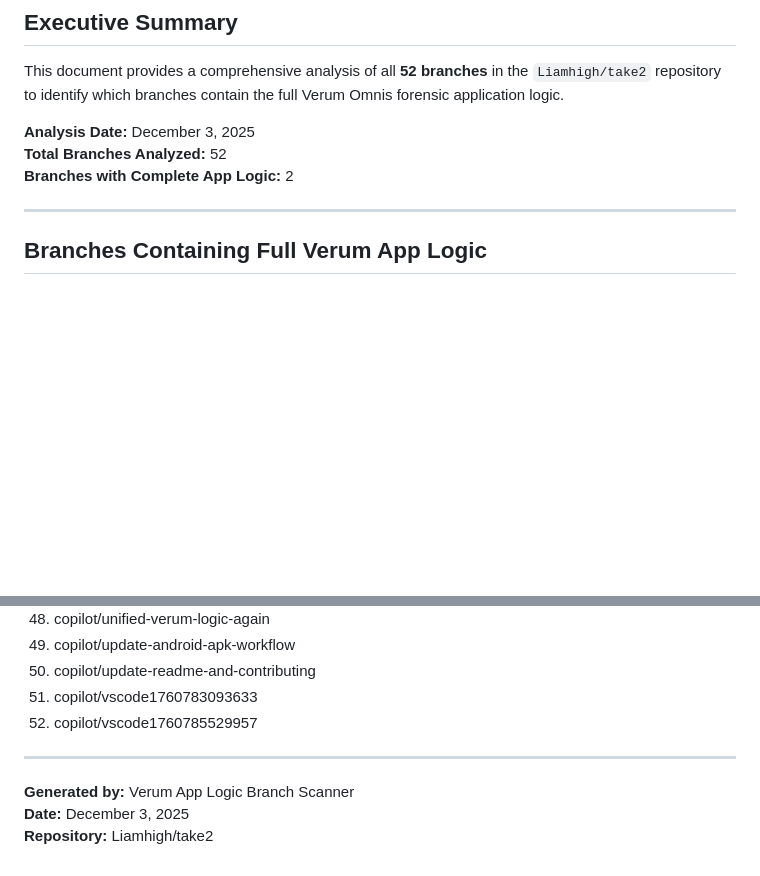
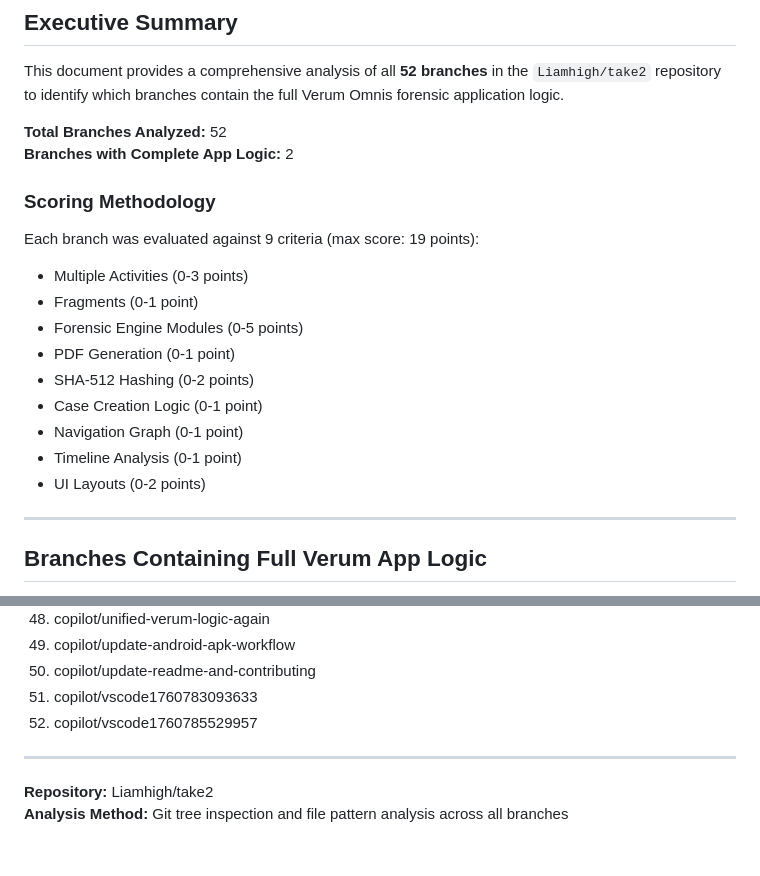
Before and after one commit to Liamhigh/take2, a Markdown page: VERUM_APP_BRANCH_ANALYSIS.md, 2 parts joined by grey strips. GitHub-like rendering; folded sections open; blank space fills up the shorter version.

Commit message:
Address code review feedback: clarify scoring, PDF compliance status, and architectural choices
Co-authored-by: Liamhigh <36531077+Liamhigh@users.noreply.github.com>

```diff
--- a/VERUM_APP_BRANCH_ANALYSIS.md
+++ b/VERUM_APP_BRANCH_ANALYSIS.md
@@ -4,9 +4,21 @@
 
 This document provides a comprehensive analysis of all **52 branches** in the `Liamhigh/take2` repository to identify which branches contain the full Verum Omnis forensic application logic.
 
-**Analysis Date:** December 3, 2025
 **Total Branches Analyzed:** 52
 **Branches with Complete App Logic:** 2
+
+### Scoring Methodology
+
+Each branch was evaluated against 9 criteria (max score: 19 points):
+- Multiple Activities (0-3 points)
+- Fragments (0-1 point)
+- Forensic Engine Modules (0-5 points)
+- PDF Generation (0-1 point)
+- SHA-512 Hashing (0-2 points)
+- Case Creation Logic (0-1 point)
+- Navigation Graph (0-1 point)
+- Timeline Analysis (0-1 point)
+- UI Layouts (0-2 points)
 
 ---
 
@@ -273,6 +285,5 @@ All 52 branches analyzed:
 
 ---
 
-**Generated by:** Verum App Logic Branch Scanner
-**Date:** December 3, 2025
 **Repository:** Liamhigh/take2
+**Analysis Method:** Git tree inspection and file pattern analysis across all branches
```
Also changed, not shown: IMPLEMENTATION_DETAILS.md (+5 -3 lines).
